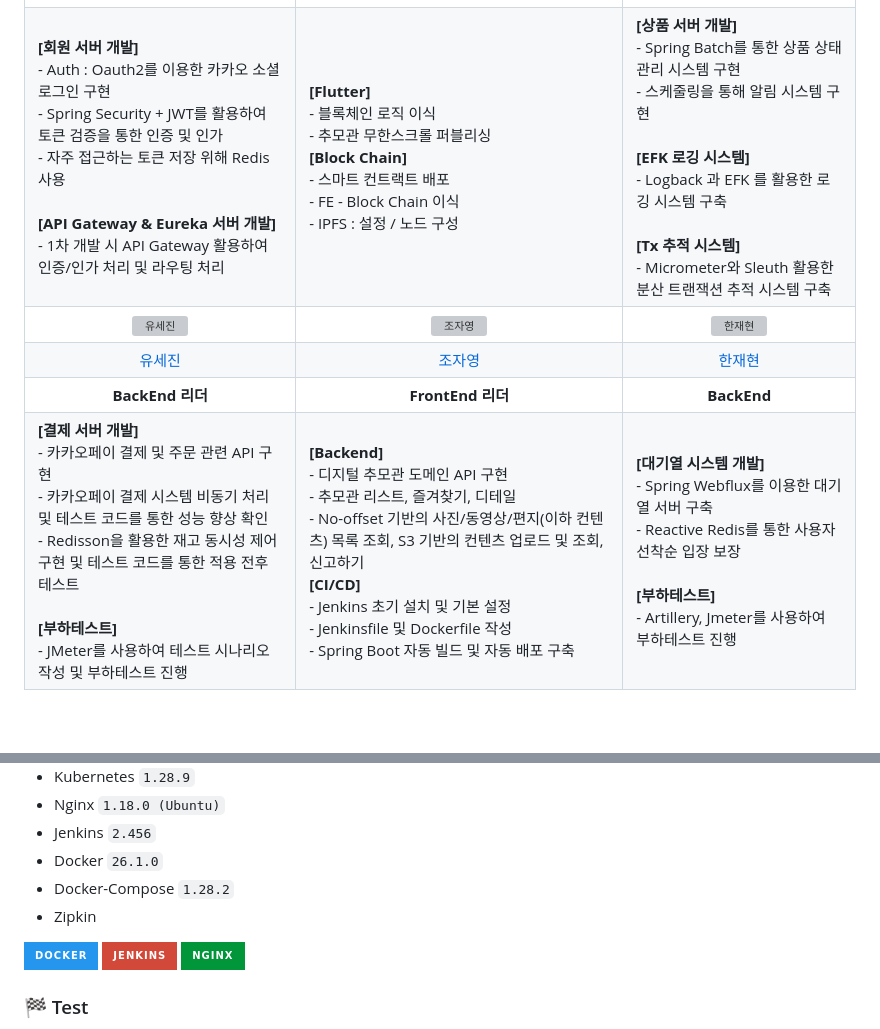
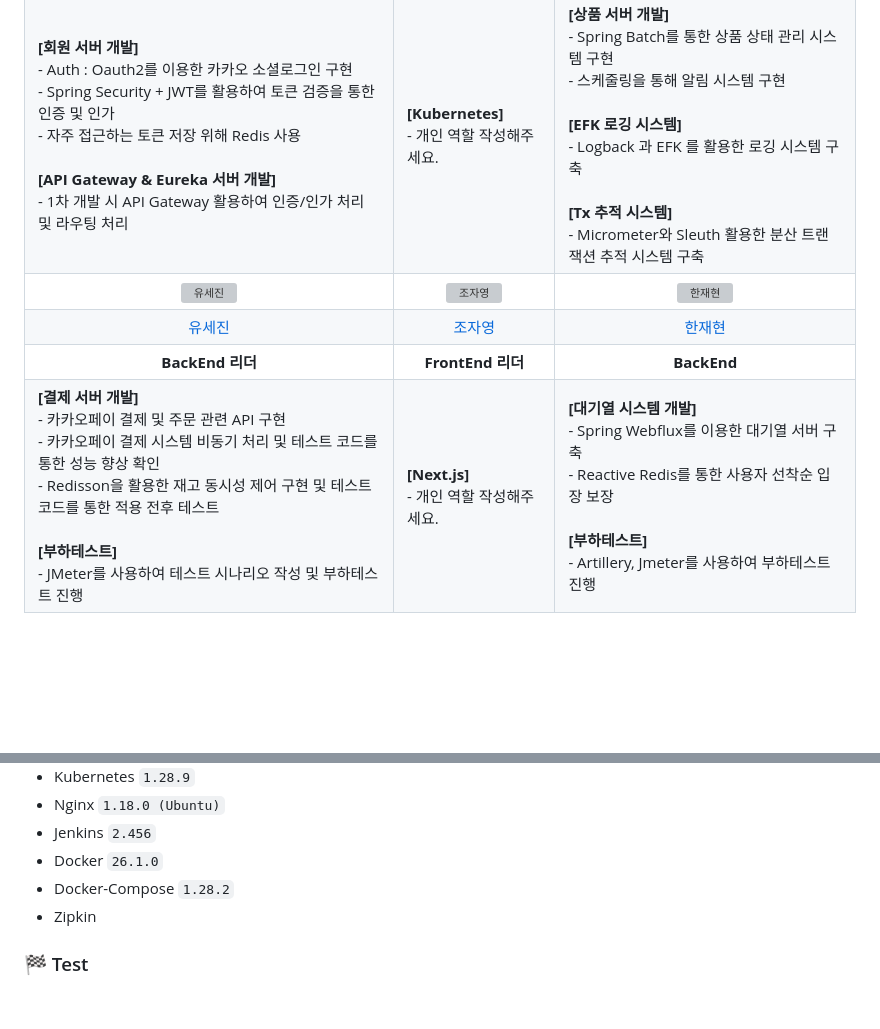
Before and after one commit to tneserp/DDIB, a Markdown page: README.md, 2 parts joined by grey strips. Drawn GitHub-style; badges without logos; blank space fills up the shorter version; grey boxes are pictures that could not be loaded.

```diff
--- a/README.md
+++ b/README.md
@@ -53,7 +53,7 @@
      <b>[회원 서버 개발]</b><br>- Auth : Oauth2를 이용한 카카오 소셜로그인 구현<br>- Spring Security + JWT를 활용하여 토큰 검증을 통한 인증 및 인가<br>- 자주 접근하는 토큰 저장 위해 Redis 사용<br><br><b>[API Gateway & Eureka 서버 개발]</b><br>- 1차 개발 시 API Gateway 활용하여 인증/인가 처리 및 라우팅 처리<br>
     </td>
     <td>
-      <b>[Flutter]</b><br>- 블록체인 로직 이식<br>- 추모관 무한스크롤 퍼블리싱<br><b>[Block Chain]</b><br>- 스마트 컨트랙트 배포<br>- FE - Block Chain 이식<br>- IPFS : 설정 / 노드 구성<br>
+      <b>[Kubernetes]</b><br>- 개인 역할 작성해주세요.<br>
     </td>
     <td>
       <b>[상품 서버 개발]</b><br>- Spring Batch를 통한 상품 상태 관리 시스템 구현<br>- 스케줄링을 통해 알림 시스템 구현<br><br><b>[EFK 로깅 시스템]</b><br>- Logback 과 EFK 를 활용한 로깅 시스템 구축<br><br><b>[Tx 추적 시스템]</b><br>- Micrometer와 Sleuth 활용한 분산 트랜잭션 추적 시스템 구축<br>
@@ -104,7 +104,7 @@
      <b>[결제 서버 개발]</b><br>- 카카오페이 결제 및 주문 관련 API 구현<br>- 카카오페이 결제 시스템 비동기 처리 및 테스트 코드를 통한 성능 향상 확인<br>- Redisson을 활용한 재고 동시성 제어 구현 및 테스트 코드를 통한 적용 전후 테스트<br><br><b>[부하테스트]</b><br>- JMeter를 사용하여 테스트 시나리오 작성 및 부하테스트 진행<br>
     </td>
     <td>
-      <b>[Backend]</b><br>- 디지털 추모관 도메인 API 구현<br>- 추모관 리스트, 즐겨찾기, 디테일<br>- No-offset 기반의 사진/동영상/편지(이하 컨텐츠) 목록 조회, S3 기반의 컨텐츠 업로드 및 조회, 신고하기<br><b>[CI/CD]</b><br>- Jenkins 초기 설치 및 기본 설정<br>- Jenkinsfile 및 Dockerfile 작성<br>- Spring Boot 자동 빌드 및 자동 배포 구축
+      <b>[Next.js]</b><br>- 개인 역할 작성해주세요.<br>
     </td>
     <td>
       <b>[대기열 시스템 개발]</b><br>- Spring Webflux를 이용한 대기열 서버 구축<br>- Reactive Redis를 통한 사용자
@@ -186,8 +180,6 @@
 - Docker `26.1.0`
 - Docker-Compose `1.28.2`
 - Zipkin
-
-<img src="https://img.shields.io/badge/Docker-2496ED?style=for-the-badge&logo=docker&logoColor=white"> <img src="https://img.shields.io/badge/Jenkins-D24939?style=for-the-badge&logo=jenkins&logoColor=white"/> <img src="https://img.shields.io/badge/Nginx-009639?style=for-the-badge&logo=nginx&logoColor=white"/>
 
 ### 🏁 Test
 
```
Also changed, not shown: other parts of README.md (+0 -6 lines).
